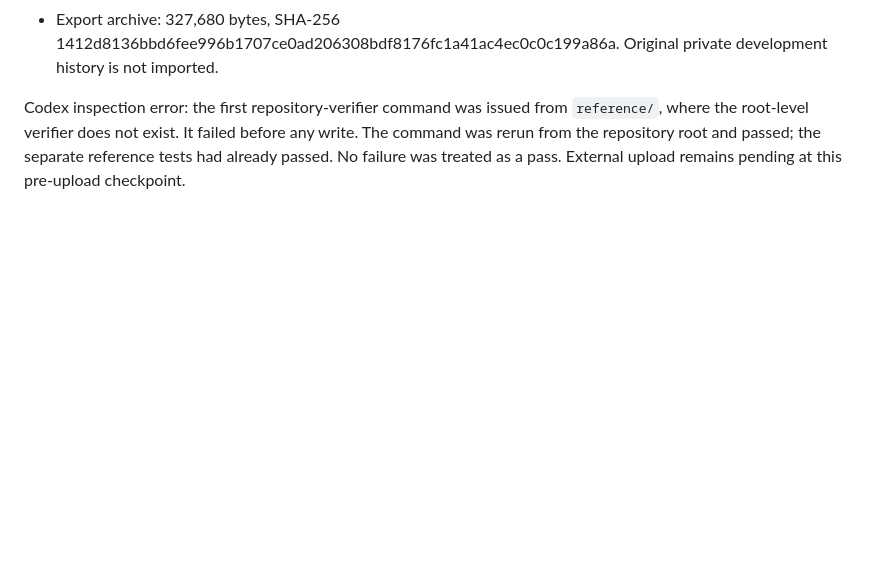
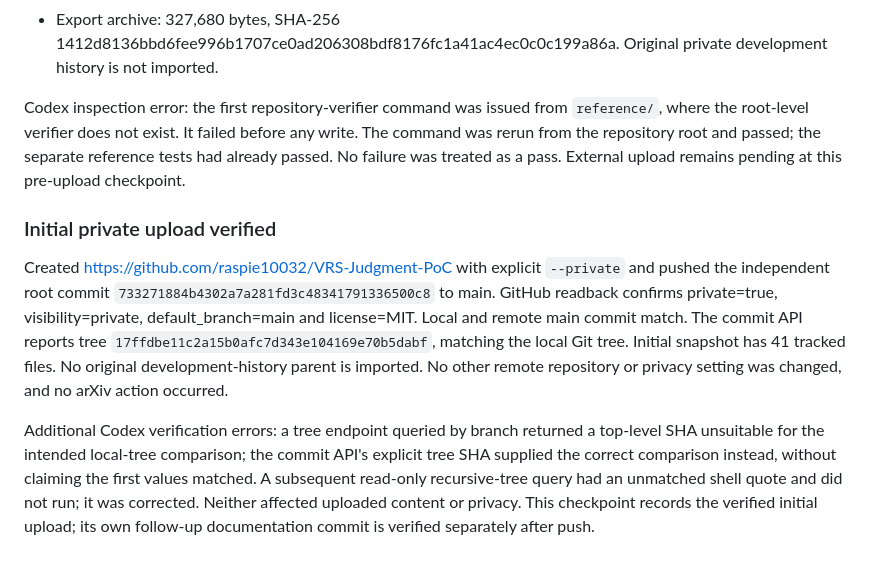
Before and after one commit to raspie10032/SWEGCA-VRS-PoC, a Markdown page: docs/UPLOAD_CHECKPOINT.md, the part around the change. Drawn GitHub-style; blank space fills up the shorter version.

Commit message:
Record verified private upload and validation boundary

```diff
--- a/docs/UPLOAD_CHECKPOINT.md
+++ b/docs/UPLOAD_CHECKPOINT.md
@@ -45,3 +45,9 @@ Pending. Repository creation and upload are not yet claimed complete by this ini
 - Export archive: 327,680 bytes, SHA-256 1412d8136bbd6fee996b1707ce0ad206308bdf8176fc1a41ac4ec0c0c199a86a. Original private development history is not imported.
 
 Codex inspection error: the first repository-verifier command was issued from `reference/`, where the root-level verifier does not exist. It failed before any write. The command was rerun from the repository root and passed; the separate reference tests had already passed. No failure was treated as a pass. External upload remains pending at this pre-upload checkpoint.
+
+### Initial private upload verified
+
+Created https://github.com/raspie10032/VRS-Judgment-PoC with explicit `--private` and pushed the independent root commit `733271884b4302a7a281fd3c48341791336500c8` to main. GitHub readback confirms private=true, visibility=private, default_branch=main and license=MIT. Local and remote main commit match. The commit API reports tree `17ffdbe11c2a15b0afc7d343e104169e70b5dabf`, matching the local Git tree. Initial snapshot has 41 tracked files. No original development-history parent is imported. No other remote repository or privacy setting was changed, and no arXiv action occurred.
+
+Additional Codex verification errors: a tree endpoint queried by branch returned a top-level SHA unsuitable for the intended local-tree comparison; the commit API's explicit tree SHA supplied the correct comparison instead, without claiming the first values matched. A subsequent read-only recursive-tree query had an unmatched shell quote and did not run; it was corrected. Neither affected uploaded content or privacy. This checkpoint records the verified initial upload; its own follow-up documentation commit is verified separately after push.
```
